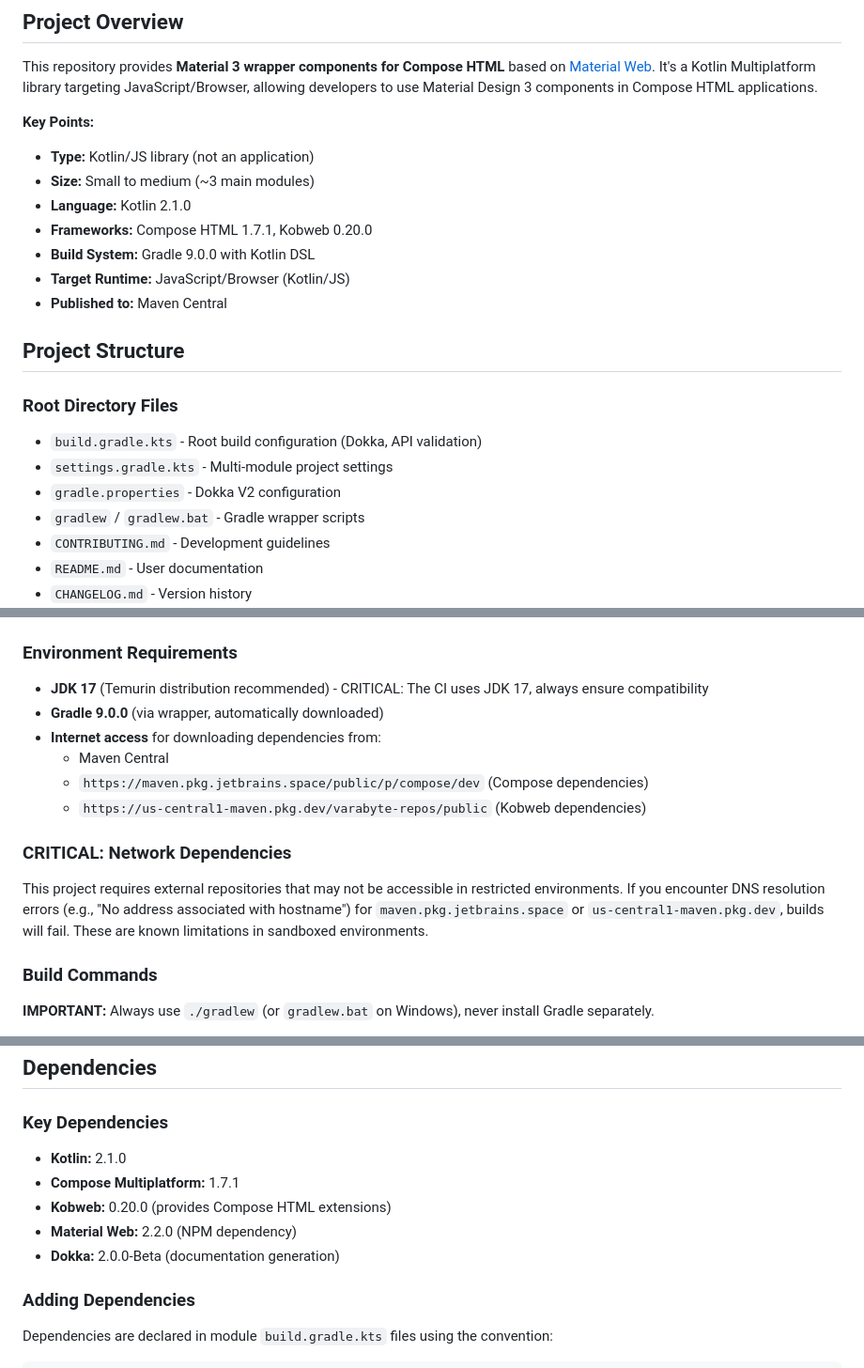
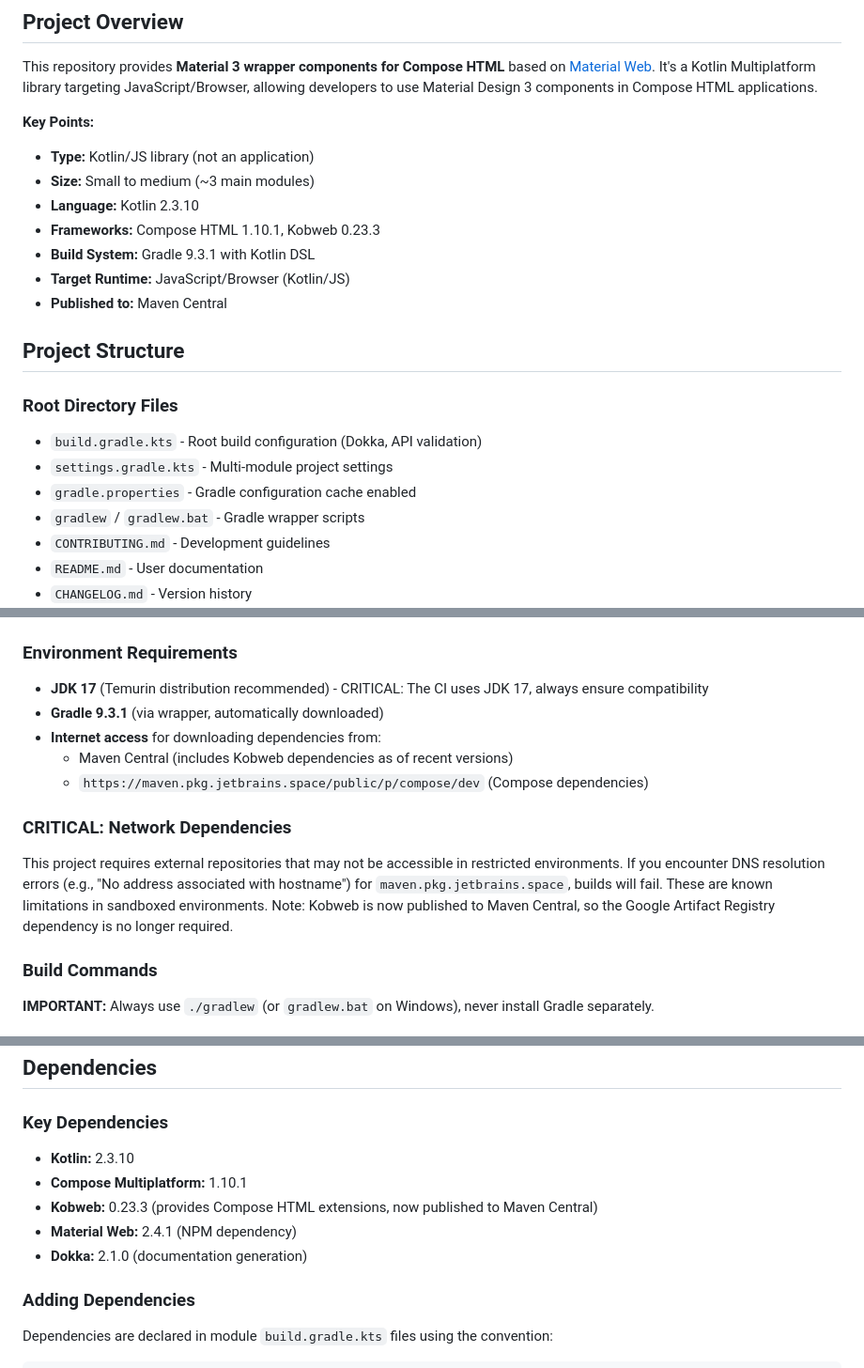
Before and after one commit to huanshankeji/compose-html-material, a Markdown page: .github/copilot-instructions.md, 3 parts joined by grey strips. Shown at 94% size. Rendered like a GitHub page.

Commit message:
Merge from main and update copilot-instructions.md with latest versions
Co-authored-by: ShreckYe <27768951+ShreckYe@users.noreply.github.com>

```diff
--- a/.github/copilot-instructions.md
+++ b/.github/copilot-instructions.md
@@ -7,9 +7,9 @@ This repository provides **Material 3 wrapper components for Compose HTML** base
 **Key Points:**
 - **Type:** Kotlin/JS library (not an application)
 - **Size:** Small to medium (~3 main modules)
-- **Language:** Kotlin 2.1.0
-- **Frameworks:** Compose HTML 1.7.1, Kobweb 0.20.0
-- **Build System:** Gradle 9.0.0 with Kotlin DSL
+- **Language:** Kotlin 2.3.10
+- **Frameworks:** Compose HTML 1.10.1, Kobweb 0.23.3
+- **Build System:** Gradle 9.3.1 with Kotlin DSL
 - **Target Runtime:** JavaScript/Browser (Kotlin/JS)
 - **Published to:** Maven Central
 
@@ -18,7 +18,7 @@ This repository provides **Material 3 wrapper components for Compose HTML** base
 ### Root Directory Files
 - `build.gradle.kts` - Root build configuration (Dokka, API validation)
 - `settings.gradle.kts` - Multi-module project settings
-- `gradle.properties` - Dokka V2 configuration
+- `gradle.properties` - Gradle configuration cache enabled
 - `gradlew` / `gradlew.bat` - Gradle wrapper scripts
 - `CONTRIBUTING.md` - Development guidelines
 - `README.md` - User documentation
@@ -57,14 +57,13 @@ This repository provides **Material 3 wrapper components for Compose HTML** base
 
 ### Environment Requirements
 - **JDK 17** (Temurin distribution recommended) - CRITICAL: The CI uses JDK 17, always ensure compatibility
-- **Gradle 9.0.0** (via wrapper, automatically downloaded)
+- **Gradle 9.3.1** (via wrapper, automatically downloaded)
 - **Internet access** for downloading dependencies from:
-  - Maven Central
+  - Maven Central (includes Kobweb dependencies as of recent versions)
   - `https://maven.pkg.jetbrains.space/public/p/compose/dev` (Compose dependencies)
-  - `https://us-central1-maven.pkg.dev/varabyte-repos/public` (Kobweb dependencies)
 
 ### CRITICAL: Network Dependencies
-This project requires external repositories that may not be accessible in restricted environments. If you encounter DNS resolution errors (e.g., "No address associated with hostname") for `maven.pkg.jetbrains.space` or `us-central1-maven.pkg.dev`, builds will fail. These are known limitations in sandboxed environments.
+This project requires external repositories that may not be accessible in restricted environments. If you encounter DNS resolution errors (e.g., "No address associated with hostname") for `maven.pkg.jetbrains.space`, builds will fail. These are known limitations in sandboxed environments. Note: Kobweb is now published to Maven Central, so the Google Artifact Registry dependency is no longer required.
 
 ### Build Commands
 
@@ -220,11 +219,11 @@ fun MdComponentName(
 ## Dependencies
 
 ### Key Dependencies
-- **Kotlin:** 2.1.0
-- **Compose Multiplatform:** 1.7.1
-- **Kobweb:** 0.20.0 (provides Compose HTML extensions)
-- **Material Web:** 2.2.0 (NPM dependency)
-- **Dokka:** 2.0.0-Beta (documentation generation)
+- **Kotlin:** 2.3.10
+- **Compose Multiplatform:** 1.10.1
+- **Kobweb:** 0.23.3 (provides Compose HTML extensions, now published to Maven Central)
+- **Material Web:** 2.4.1 (NPM dependency)
+- **Dokka:** 2.1.0 (documentation generation)
 
 ### Adding Dependencies
 Dependencies are declared in module `build.gradle.kts` files using the convention:
```
Also changed, not shown: other parts of .github/copilot-instructions.md (+1 -1 lines).
